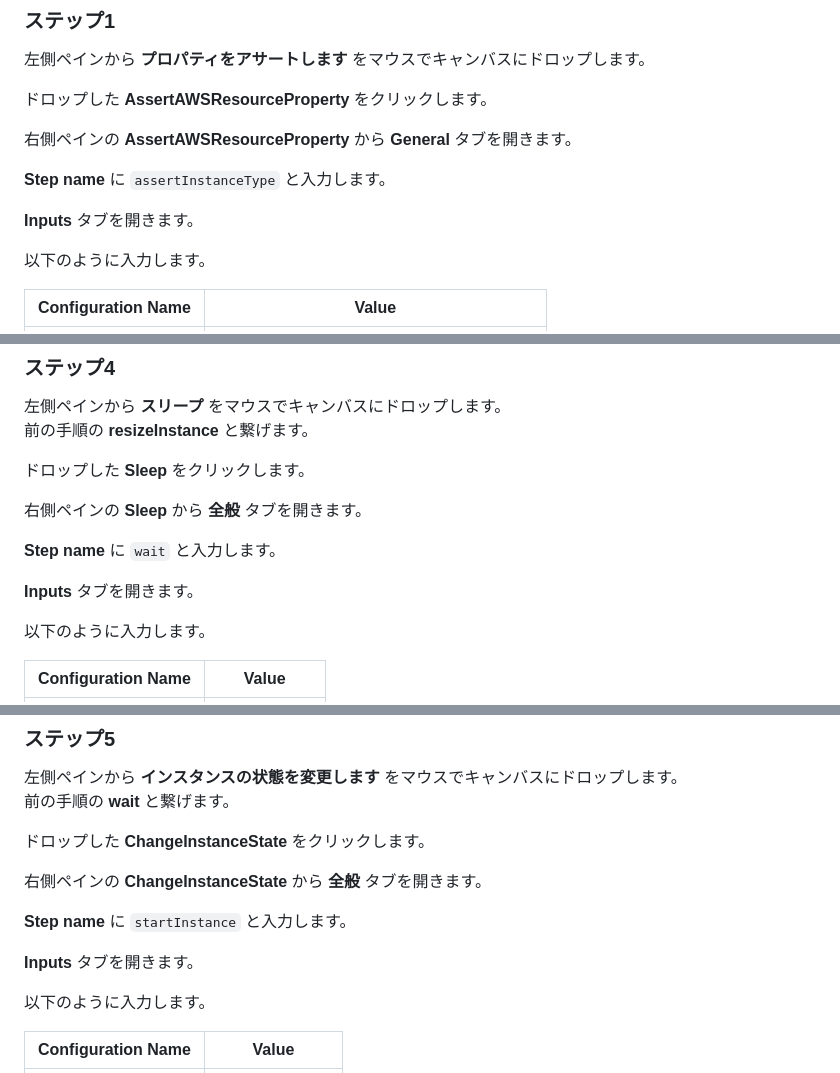
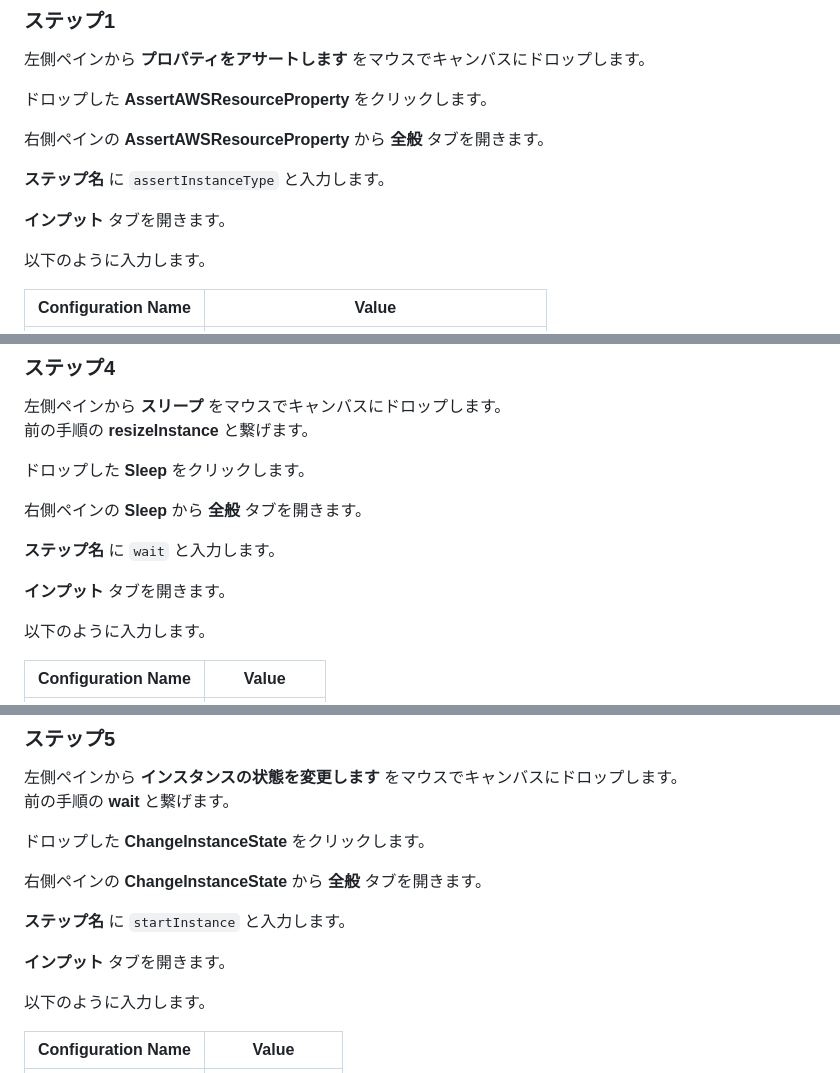
Before and after one commit to YoshiiRyo1/systemsmanager-handson, a Markdown page: chapter05.md, 3 parts joined by grey strips. Drawn GitHub-style.

```diff
--- a/chapter05.md
+++ b/chapter05.md
@@ -104,11 +104,11 @@ Systems Manager 画面の左ペインにある **変更管理** → **オート
 
 ドロップした **AssertAWSResourceProperty** をクリックします。
 
-右側ペインの **AssertAWSResourceProperty** から **General** タブを開きます。
+右側ペインの **AssertAWSResourceProperty** から **全般** タブを開きます。
 
-**Step name** に `assertInstanceType` と入力します。
+**ステップ名** に `assertInstanceType` と入力します。
 
-**Inputs** タブを開きます。
+**インプット** タブを開きます。
 
 以下のように入力します。
 
@@ -177,9 +177,9 @@ Systems Manager 画面の左ペインにある **変更管理** → **オート
 
 右側ペインの **Sleep** から **全般** タブを開きます。
 
-**Step name** に `wait` と入力します。
+**ステップ名** に `wait` と入力します。
 
-**Inputs** タブを開きます。
+**インプット** タブを開きます。
 
 以下のように入力します。
 
@@ -196,9 +196,9 @@ Systems Manager 画面の左ペインにある **変更管理** → **オート
 
 右側ペインの **ChangeInstanceState** から **全般** タブを開きます。
 
-**Step name** に `startInstance` と入力します。
+**ステップ名** に `startInstance` と入力します。
 
-**Inputs** タブを開きます。
+**インプット** タブを開きます。
 
 以下のように入力します。
 
```
Also changed, not shown: other parts of chapter05.md (+5 -5 lines).
